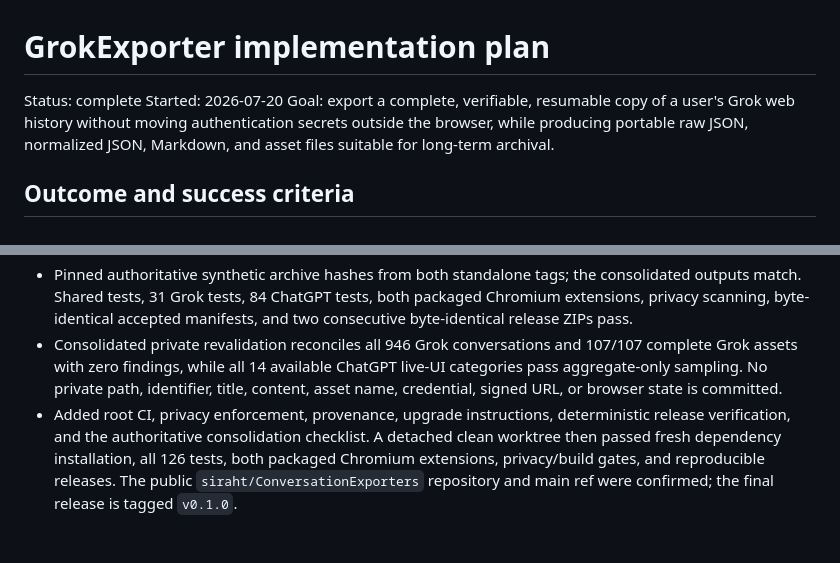
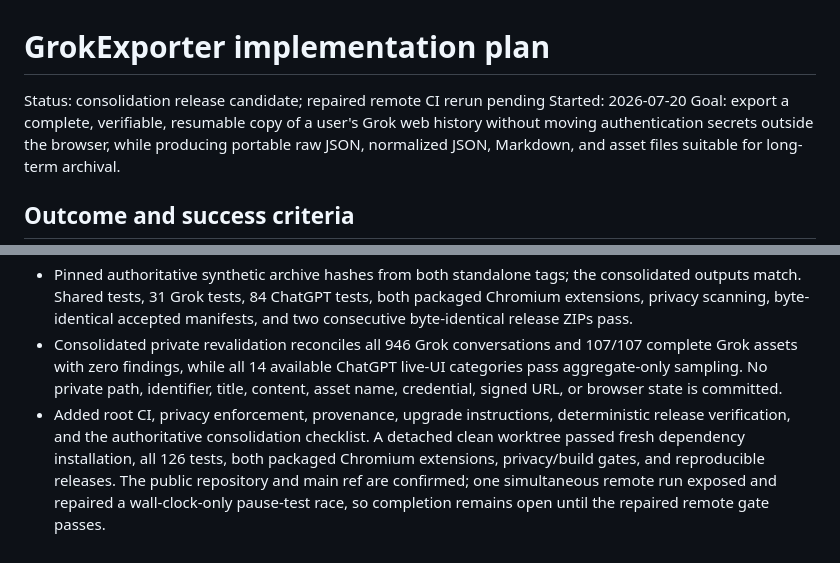
Before and after one commit to siraht/ConversationExporters, a Markdown page: packages/grok-exporter/IMPLEMENTATION_PLAN.md, 2 parts joined by grey strips. Rendered like a GitHub page.

```diff
--- a/packages/grok-exporter/IMPLEMENTATION_PLAN.md
+++ b/packages/grok-exporter/IMPLEMENTATION_PLAN.md
@@ -1,6 +1,6 @@
 # GrokExporter implementation plan
 
-Status: complete
+Status: consolidation release candidate; repaired remote CI rerun pending
 Started: 2026-07-20
 Goal: export a complete, verifiable, resumable copy of a user's Grok web history without moving authentication secrets outside the browser, while producing portable raw JSON, normalized JSON, Markdown, and asset files suitable for long-term archival.
 
@@ -926,4 +926,4 @@ The first implementation entry should record the Grok baseline, sibling reposito
 - Imported both accepted tags into `/home/travis/Projects/ConversationExporters`, retained provider-owned authentication/pagination/envelope/asset logic, and extracted only proven common core, filesystem, dashboard, relay, and service-worker behavior. A typed provider capability contract keeps each provider's account, scope, cursor, raw-envelope, normalized, asset, and validation evidence opaque.
 - Pinned authoritative synthetic archive hashes from both standalone tags; the consolidated outputs match. Shared tests, 31 Grok tests, 84 ChatGPT tests, both packaged Chromium extensions, privacy scanning, byte-identical accepted manifests, and two consecutive byte-identical release ZIPs pass.
 - Consolidated private revalidation reconciles all 946 Grok conversations and 107/107 complete Grok assets with zero findings, while all 14 available ChatGPT live-UI categories pass aggregate-only sampling. No private path, identifier, title, content, asset name, credential, signed URL, or browser state is committed.
-- Added root CI, privacy enforcement, provenance, upgrade instructions, deterministic release verification, and the authoritative consolidation checklist. A detached clean worktree then passed fresh dependency installation, all 126 tests, both packaged Chromium extensions, privacy/build gates, and reproducible releases. The public `siraht/ConversationExporters` repository and main ref were confirmed; the final release is tagged `v0.1.0`.
+- Added root CI, privacy enforcement, provenance, upgrade instructions, deterministic release verification, and the authoritative consolidation checklist. A detached clean worktree passed fresh dependency installation, all 126 tests, both packaged Chromium extensions, privacy/build gates, and reproducible releases. The public repository and main ref are confirmed; one simultaneous remote run exposed and repaired a wall-clock-only pause-test race, so completion remains open until the repaired remote gate passes.
```
Also changed, not shown: other parts of packages/grok-exporter/IMPLEMENTATION_PLAN.md (+1 -1 lines), IMPLEMENTATION_PLAN.md (+4 -3 lines), packages/chatgpt-exporter/IMPLEMENTATION_PLAN.md (+3 -3 lines).
